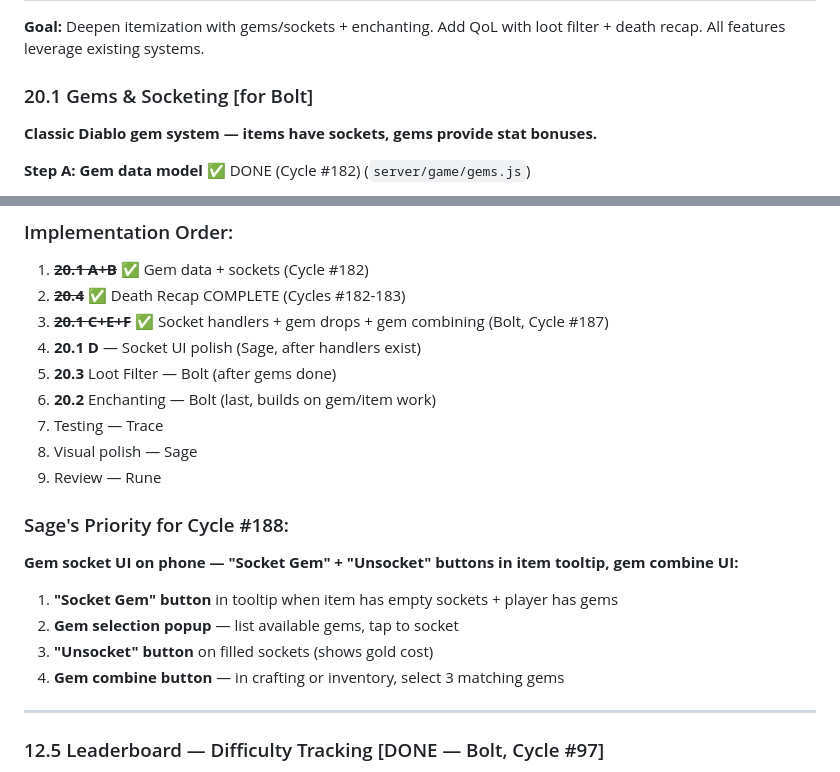
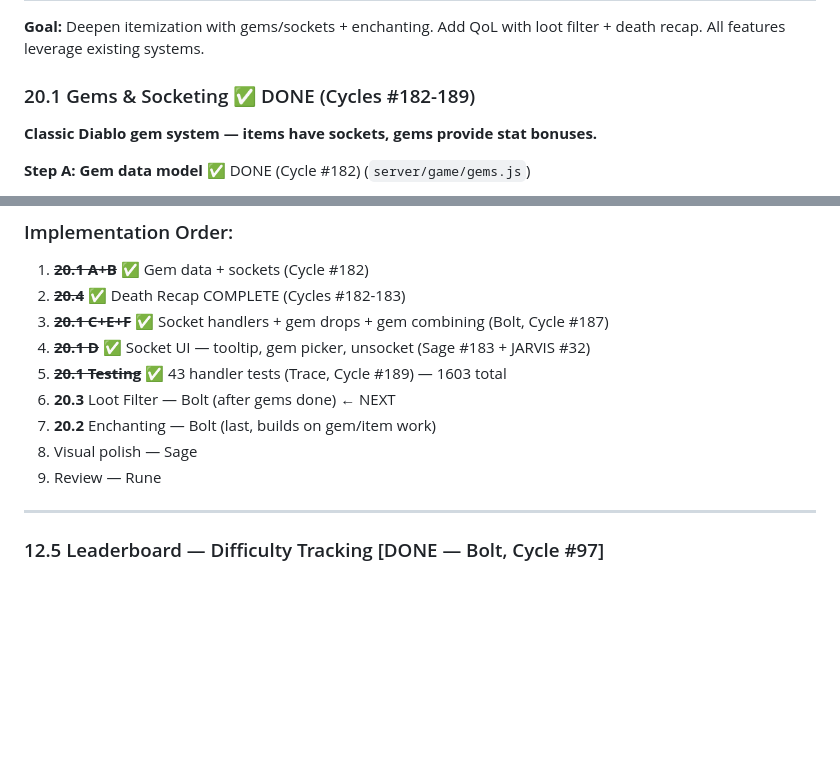
Before and after one commit to Bectly/devloop-rpg-diablo, a Markdown page: TODO.md, 2 parts joined by grey strips. GitHub-like rendering; blank space fills up the shorter version.

Commit message:
JARVIS Cycle #33: mark Phase 20.1 complete in TODO
All steps A-F done. 43 handler tests committed (Cycle #189).
1603 tests total. Updated implementation order to show 20.3 next.

Co-Authored-By: Claude Sonnet 4.6 <noreply@anthropic.com>

```diff
--- a/TODO.md
+++ b/TODO.md
@@ -2042,7 +2042,7 @@ Validation: slot range 0-19, inventory item exists, stash not full (20 max), inv
 
 **Goal:** Deepen itemization with gems/sockets + enchanting. Add QoL with loot filter + death recap. All features leverage existing systems.
 
-### 20.1 Gems & Socketing [for Bolt]
+### 20.1 Gems & Socketing ✅ DONE (Cycles #182-189)
 **Classic Diablo gem system — items have sockets, gems provide stat bonuses.**
 
 **Step A: Gem data model** ✅ DONE (Cycle #182) (`server/game/gems.js`)
@@ -2131,19 +2131,12 @@ Validation: slot range 0-19, inventory item exists, stash not full (20 max), inv
 1. ~~**20.1 A+B**~~ ✅ Gem data + sockets (Cycle #182)
 2. ~~**20.4**~~ ✅ Death Recap COMPLETE (Cycles #182-183)
 3. ~~**20.1 C+E+F**~~ ✅ Socket handlers + gem drops + gem combining (Bolt, Cycle #187)
-4. **20.1 D** — Socket UI polish (Sage, after handlers exist)
-5. **20.3** Loot Filter — Bolt (after gems done)
-6. **20.2** Enchanting — Bolt (last, builds on gem/item work)
-7. Testing — Trace
+4. ~~**20.1 D**~~ ✅ Socket UI — tooltip, gem picker, unsocket (Sage #183 + JARVIS #32)
+5. ~~**20.1 Testing**~~ ✅ 43 handler tests (Trace, Cycle #189) — 1603 total
+6. **20.3** Loot Filter — Bolt (after gems done) ← NEXT
+7. **20.2** Enchanting — Bolt (last, builds on gem/item work)
 8. Visual polish — Sage
 9. Review — Rune
-
-### Sage's Priority for Cycle #188:
-**Gem socket UI on phone — "Socket Gem" + "Unsocket" buttons in item tooltip, gem combine UI:**
-1. **"Socket Gem" button** in tooltip when item has empty sockets + player has gems
-2. **Gem selection popup** — list available gems, tap to socket
-3. **"Unsocket" button** on filled sockets (shows gold cost)
-4. **Gem combine button** — in crafting or inventory, select 3 matching gems
 
 ---
 
```
